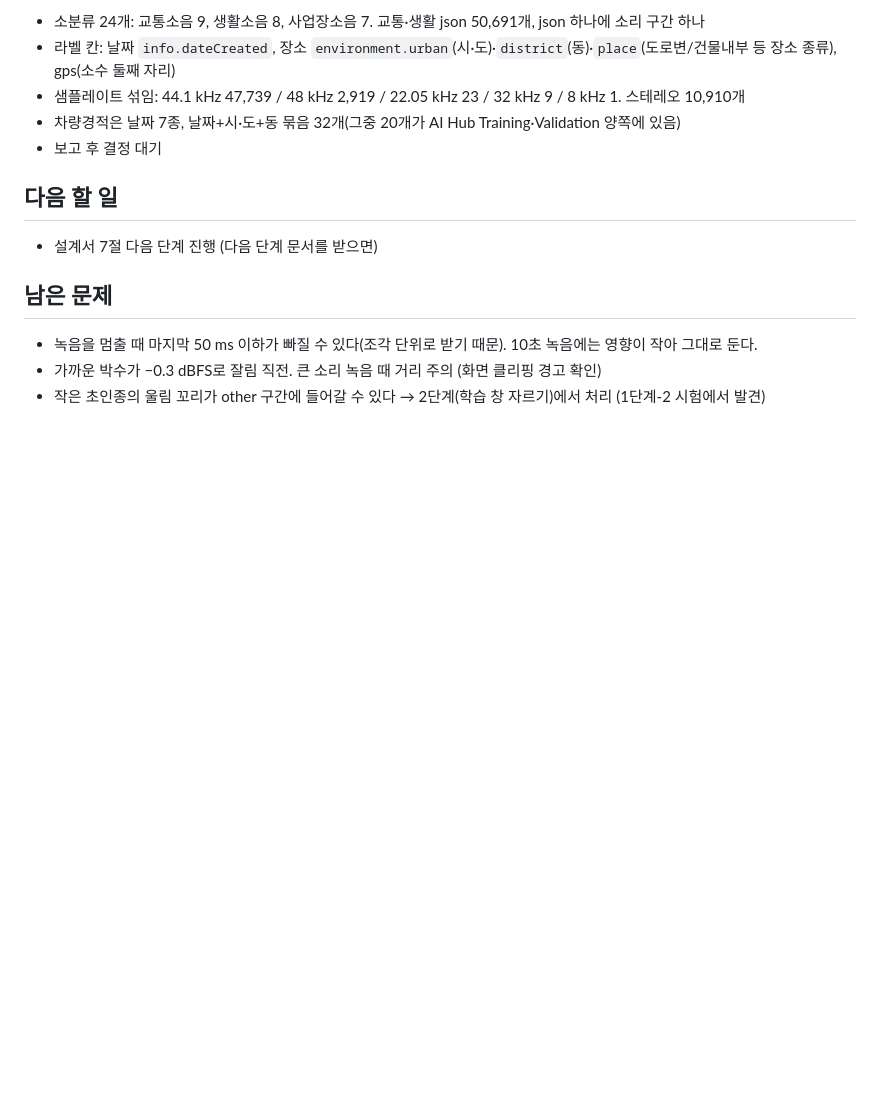
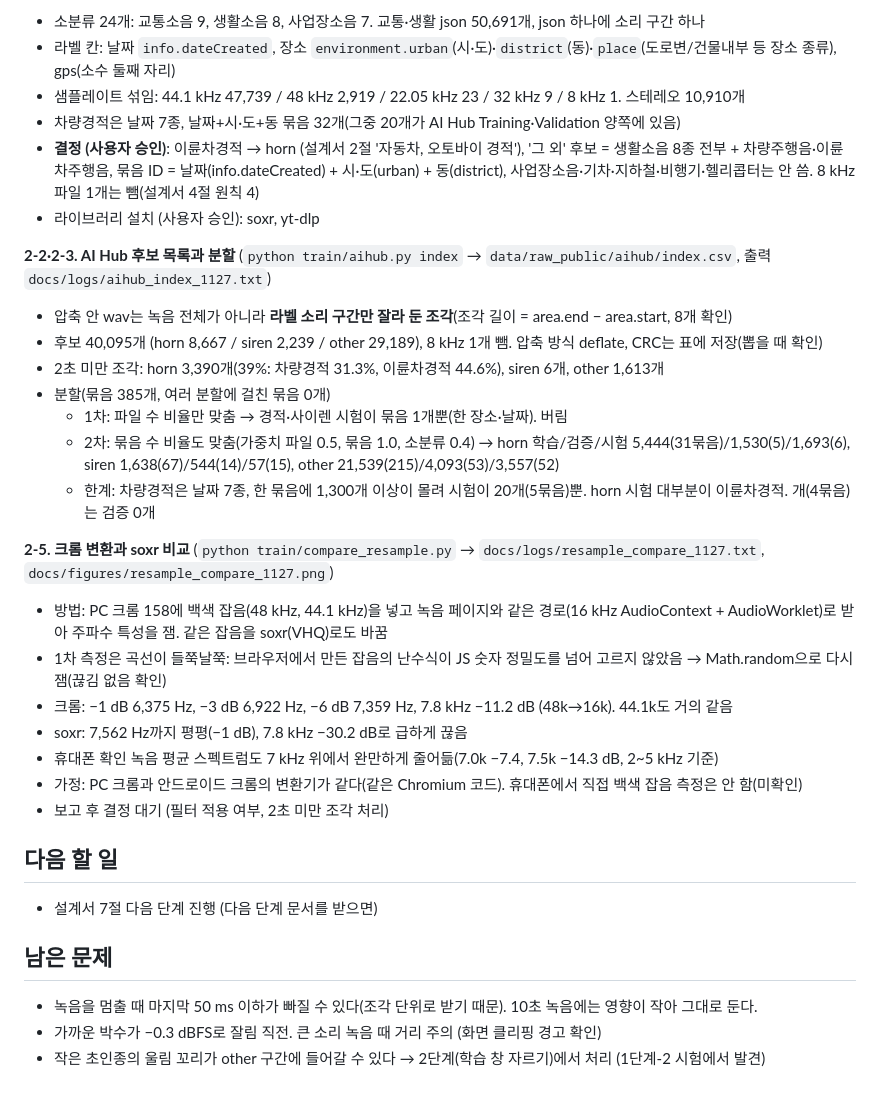
Before and after one commit to Munpin/sound-alert, a Markdown page: docs/work_log.md, the part around the change. Drawn GitHub-style; blank space fills up the shorter version.

Commit message:
2단계: AI Hub 후보 목록·묶음 분할, 크롬 vs soxr 변환 특성 비교
Co-Authored-By: Claude Opus 5.5 <noreply@anthropic.com>

```diff
--- a/docs/work_log.md
+++ b/docs/work_log.md
@@ -187,7 +187,26 @@ python train/check_session.py data/raw/knock_1126_s02_desk_phone.wav --expect 10
 - 라벨 칸: 날짜 `info.dateCreated`, 장소 `environment.urban`(시·도)·`district`(동)·`place`(도로변/건물내부 등 장소 종류), gps(소수 둘째 자리)
 - 샘플레이트 섞임: 44.1 kHz 47,739 / 48 kHz 2,919 / 22.05 kHz 23 / 32 kHz 9 / 8 kHz 1. 스테레오 10,910개
 - 차량경적은 날짜 7종, 날짜+시·도+동 묶음 32개(그중 20개가 AI Hub Training·Validation 양쪽에 있음)
-- 보고 후 결정 대기
+- **결정 (사용자 승인)**: 이륜차경적 → horn (설계서 2절 '자동차, 오토바이 경적'), '그 외' 후보 = 생활소음 8종 전부 + 차량주행음·이륜차주행음, 묶음 ID = 날짜(info.dateCreated) + 시·도(urban) + 동(district), 사업장소음·기차·지하철·비행기·헬리콥터는 안 씀. 8 kHz 파일 1개는 뺌(설계서 4절 원칙 4)
+- 라이브러리 설치 (사용자 승인): soxr, yt-dlp
+
+**2-2·2-3. AI Hub 후보 목록과 분할** (`python train/aihub.py index` → `data/raw_public/aihub/index.csv`, 출력 `docs/logs/aihub_index_1127.txt`)
+- 압축 안 wav는 녹음 전체가 아니라 **라벨 소리 구간만 잘라 둔 조각**(조각 길이 = area.end − area.start, 8개 확인)
+- 후보 40,095개 (horn 8,667 / siren 2,239 / other 29,189), 8 kHz 1개 뺌. 압축 방식 deflate, CRC는 표에 저장(뽑을 때 확인)
+- 2초 미만 조각: horn 3,390개(39%: 차량경적 31.3%, 이륜차경적 44.6%), siren 6개, other 1,613개
+- 분할(묶음 385개, 여러 분할에 걸친 묶음 0개)
+  - 1차: 파일 수 비율만 맞춤 → 경적·사이렌 시험이 묶음 1개뿐(한 장소·날짜). 버림
+  - 2차: 묶음 수 비율도 맞춤(가중치 파일 0.5, 묶음 1.0, 소분류 0.4) → horn 학습/검증/시험 5,444(31묶음)/1,530(5)/1,693(6), siren 1,638(67)/544(14)/57(15), other 21,539(215)/4,093(53)/3,557(52)
+  - 한계: 차량경적은 날짜 7종, 한 묶음에 1,300개 이상이 몰려 시험이 20개(5묶음)뿐. horn 시험 대부분이 이륜차경적. 개(4묶음)는 검증 0개
+
+**2-5. 크롬 변환과 soxr 비교** (`python train/compare_resample.py` → `docs/logs/resample_compare_1127.txt`, `docs/figures/resample_compare_1127.png`)
+- 방법: PC 크롬 158에 백색 잡음(48 kHz, 44.1 kHz)을 넣고 녹음 페이지와 같은 경로(16 kHz AudioContext + AudioWorklet)로 받아 주파수 특성을 잼. 같은 잡음을 soxr(VHQ)로도 바꿈
+- 1차 측정은 곡선이 들쭉날쭉: 브라우저에서 만든 잡음의 난수식이 JS 숫자 정밀도를 넘어 고르지 않았음 → Math.random으로 다시 잼(끊김 없음 확인)
+- 크롬: −1 dB 6,375 Hz, −3 dB 6,922 Hz, −6 dB 7,359 Hz, 7.8 kHz −11.2 dB (48k→16k). 44.1k도 거의 같음
+- soxr: 7,562 Hz까지 평평(−1 dB), 7.8 kHz −30.2 dB로 급하게 끊음
+- 휴대폰 확인 녹음 평균 스펙트럼도 7 kHz 위에서 완만하게 줄어듦(7.0k −7.4, 7.5k −14.3 dB, 2~5 kHz 기준)
+- 가정: PC 크롬과 안드로이드 크롬의 변환기가 같다(같은 Chromium 코드). 휴대폰에서 직접 백색 잡음 측정은 안 함(미확인)
+- 보고 후 결정 대기 (필터 적용 여부, 2초 미만 조각 처리)
 
 ## 다음 할 일
 - 설계서 7절 다음 단계 진행 (다음 단계 문서를 받으면)
```
Also changed, not shown: docs/figures/resample_compare_1127.png (added), 5 other files.
